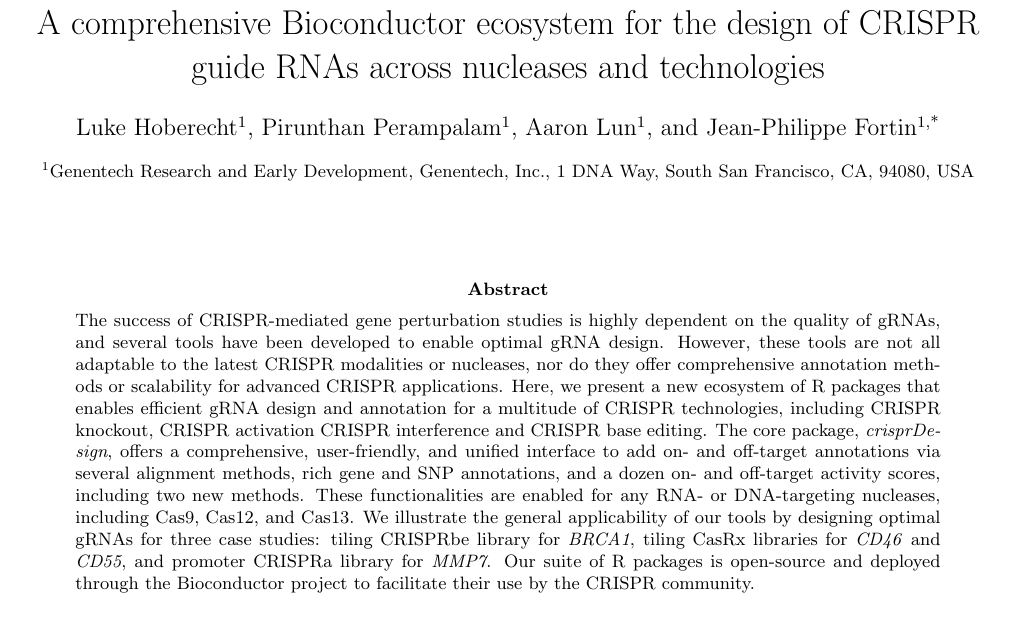
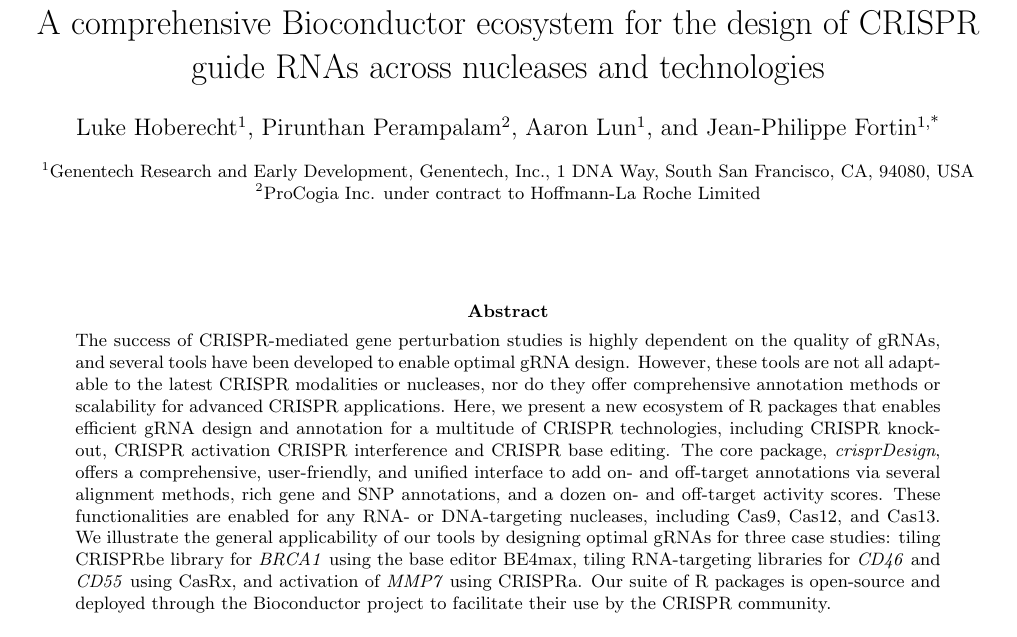
Before and after one commit to Jfortin1/crisprDesignPaper, a LaTeX paper (main.tex): part of page 1 of 28, cut so that both start at the same text. Compiled offline with pdfLaTeX.

Commit message:
Added proper affilitations

```diff
--- a/main.tex
+++ b/main.tex
@@ -53,11 +53,15 @@
 
 \title{A comprehensive Bioconductor ecosystem for the design of CRISPR guide RNAs across nucleases and technologies}
 \author[1]{Luke Hoberecht}
-\author[1]{Pirunthan Perampalam}
+\author[2]{Pirunthan Perampalam}
 \author[1]{Aaron Lun}
 \author[1,*]{Jean-Philippe Fortin}
 \affil[1]{Genentech Research and Early Development, Genentech, Inc., 1 DNA Way, South San Francisco, CA, 94080, USA}
+\affil[2]{ProCogia Inc. under contract to Hoffmann-La Roche Limited}
 \date{}
+
+
+
 
 
 
@@ -75,9 +79,8 @@
 The success of CRISPR-mediated gene perturbation studies is highly dependent on the quality of gRNAs, and several tools have been developed to enable optimal gRNA design.
 However, these tools are not all adaptable to the latest CRISPR modalities or nucleases, nor do they offer comprehensive annotation methods or scalability for advanced CRISPR applications.
 Here, we present a new ecosystem of R packages that enables efficient gRNA design and annotation for a multitude of CRISPR technologies, including CRISPR knockout, CRISPR activation CRISPR interference and CRISPR base editing.
-The core package, \textit{crisprDesign}, offers a comprehensive, user-friendly, and unified interface to add on- and off-target annotations via several alignment methods, rich gene and SNP annotations, and a dozen on- and off-target activity scores, including two new methods.
-These functionalities are enabled for any RNA- or DNA-targeting nucleases, including Cas9, Cas12, and Cas13.
-We illustrate the general applicability of our tools by designing optimal gRNAs for three case studies: tiling CRISPRbe library for \textit{BRCA1}, tiling CasRx libraries for \textit{CD46} and \textit{CD55}, and promoter CRISPRa library for \textit{MMP7}.
+The core package, \textit{crisprDesign}, offers a comprehensive, user-friendly, and unified interface to add on- and off-target annotations via several alignment methods, rich gene and SNP annotations, and a dozen on- and off-target activity scores. These functionalities are enabled for any RNA- or DNA-targeting nucleases, including Cas9, Cas12, and Cas13.
+We illustrate the general applicability of our tools by designing optimal gRNAs for three case studies: tiling CRISPRbe library for \textit{BRCA1} using the base editor BE4max, tiling RNA-targeting libraries for \textit{CD46} and \textit{CD55} using CasRx, and activation of \textit{MMP7} using CRISPRa.
 Our suite of R packages is open-source and deployed through the Bioconductor project to facilitate their use by the CRISPR community.
 \\
 \\
```
Also changed, not shown: main.pdf.
